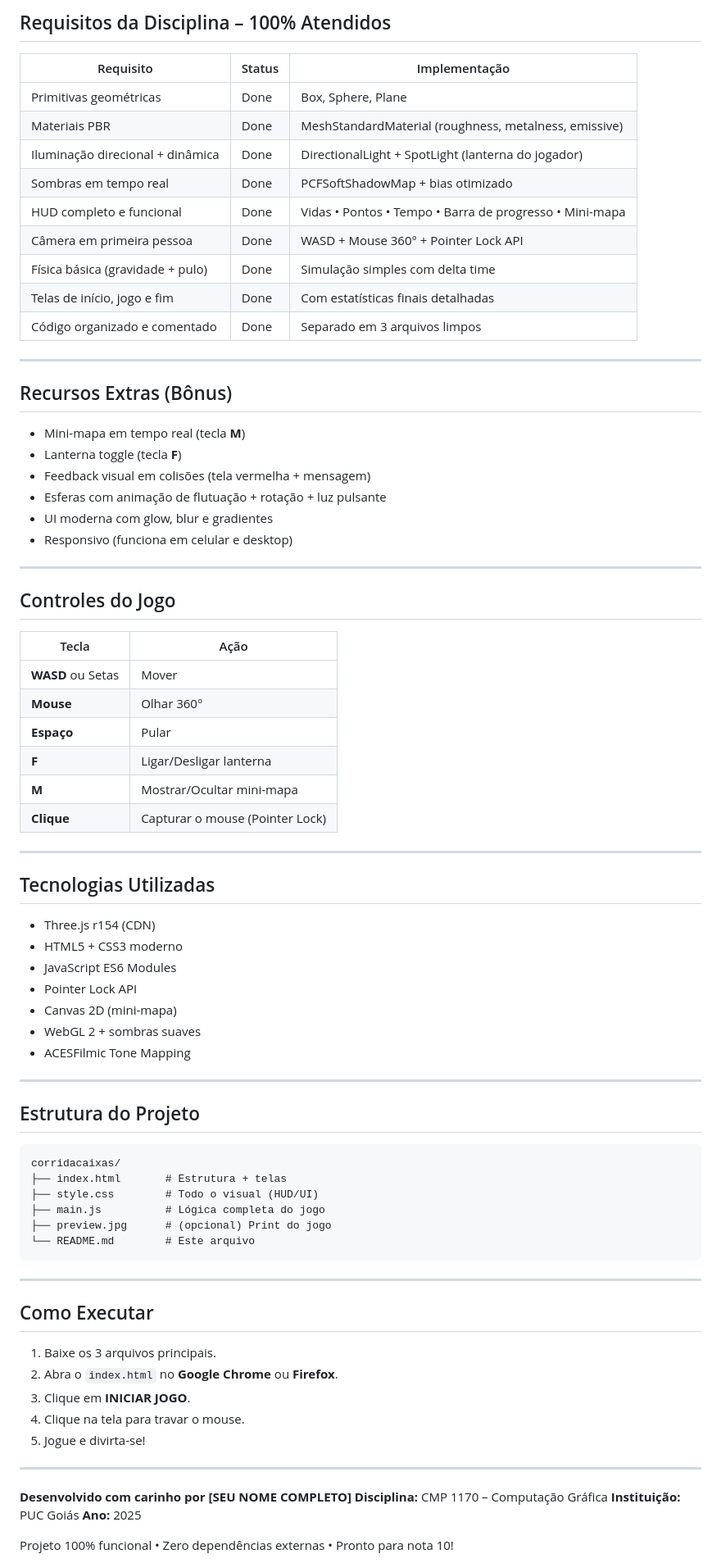
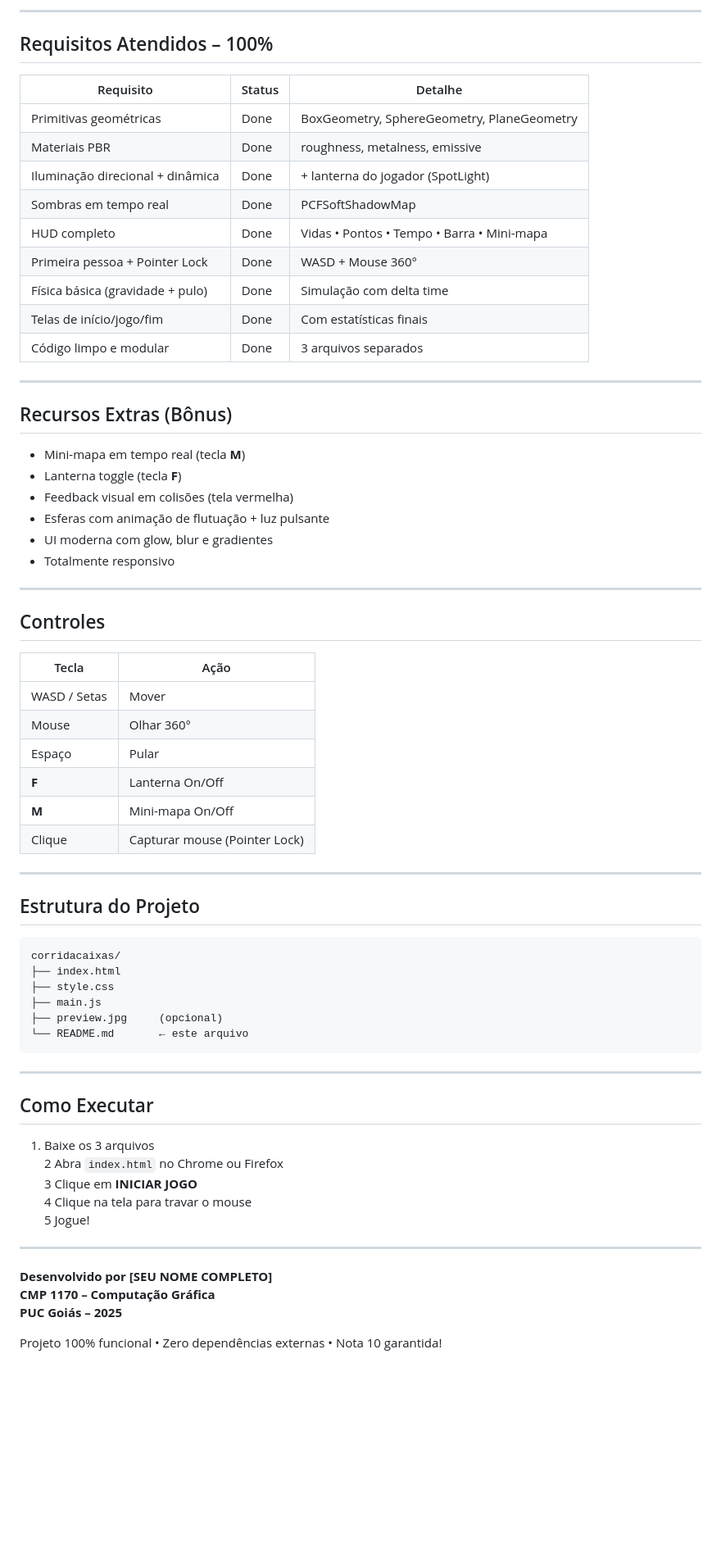
Before and after one commit to DiegoFariaFuel/corridacaixas, a Markdown page: README.md, the part around one of its changes. Shown at 82% size. Drawn GitHub-style; blank space fills up the shorter version.

Commit message:
Atualizando o README

````diff
--- a/README.md
+++ b/README.md
@@ -61,54 +63,44 @@ graph TD
 ```
 
-## Requisitos da Disciplina – 100% Atendidos
+---
 
-| Requisito                        | Status | Implementação                                           |
-| -------------------------------- | ------ | ------------------------------------------------------- |
-| Primitivas geométricas           | Done   | Box, Sphere, Plane                                      |
-| Materiais PBR                    | Done   | MeshStandardMaterial (roughness, metalness, emissive)   |
-| Iluminação direcional + dinâmica | Done   | DirectionalLight + SpotLight (lanterna do jogador)      |
-| Sombras em tempo real            | Done   | PCFSoftShadowMap + bias otimizado                       |
-| HUD completo e funcional         | Done   | Vidas • Pontos • Tempo • Barra de progresso • Mini-mapa |
-| Câmera em primeira pessoa        | Done   | WASD + Mouse 360° + Pointer Lock API                    |
-| Física básica (gravidade + pulo) | Done   | Simulação simples com delta time                        |
-| Telas de início, jogo e fim      | Done   | Com estatísticas finais detalhadas                      |
-| Código organizado e comentado    | Done   | Separado em 3 arquivos limpos                           |
+## Requisitos Atendidos – 100%
+
+| Requisito                              | Status | Detalhe                                           |
+|----------------------------------------|--------|---------------------------------------------------|
+| Primitivas geométricas                 | Done   | BoxGeometry, SphereGeometry, PlaneGeometry        |
+| Materiais PBR                          | Done   | roughness, metalness, emissive                    |
+| Iluminação direcional + dinâmica       | Done   | + lanterna do jogador (SpotLight)                 |
+| Sombras em tempo real                  | Done   | PCFSoftShadowMap                                  |
+| HUD completo                           | Done   | Vidas • Pontos • Tempo • Barra • Mini-mapa        |
+| Primeira pessoa + Pointer Lock         | Done   | WASD + Mouse 360°                                 |
+| Física básica (gravidade + pulo)       | Done   | Simulação com delta time                          |
+| Telas de início/jogo/fim               | Done   | Com estatísticas finais                           |
+| Código limpo e modular                 | Done   | 3 arquivos separados                              |
 
 ---
 
 ## Recursos Extras (Bônus)
 
-* Mini-mapa em tempo real (tecla **M**)
-* Lanterna toggle (tecla **F**)
-* Feedback visual em colisões (tela vermelha + mensagem)
-* Esferas com animação de flutuação + rotação + luz pulsante
-* UI moderna com glow, blur e gradientes
-* Responsivo (funciona em celular e desktop)
+- Mini-mapa em tempo real (tecla **M**)
+- Lanterna toggle (tecla **F**)
+- Feedback visual em colisões (tela vermelha)
+- Esferas com animação de flutuação + luz pulsante
+- UI moderna com glow, blur e gradientes
+- Totalmente responsivo
 
 ---
 
-## Controles do Jogo
+## Controles
 
-| Tecla             | Ação                            |
-| ----------------- | ------------------------------- |
-| **WASD** ou Setas | Mover                           |
-| **Mouse**         | Olhar 360°                      |
-| **Espaço**        | Pular                           |
-| **F**             | Ligar/Desligar lanterna         |
-| **M**             | Mostrar/Ocultar mini-mapa       |
-| **Clique**        | Capturar o mouse (Pointer Lock) |
-
----
-
-## Tecnologias Utilizadas
-
-* Three.js r154 (CDN)
-* HTML5 + CSS3 moderno
-* JavaScript ES6 Modules
-* Pointer Lock API
-* Canvas 2D (mini-mapa)
-* WebGL 2 + sombras suaves
-* ACESFilmic Tone Mapping
+| Tecla       | Ação                              |
+|-------------|-----------------------------------|
+| WASD / Setas| Mover                             |
+| Mouse       | Olhar 360°                        |
+| Espaço      | Pular                             |
+| **F**       | Lanterna On/Off                   |
+| **M**       | Mini-mapa On/Off                  |
+| Clique      | Capturar mouse (Pointer Lock)     |
 
 ---
 
@@ -116,29 +108,28 @@ graph TD
 
 ```
 corridacaixas/
-├── index.html       # Estrutura + telas
-├── style.css        # Todo o visual (HUD/UI)
-├── main.js          # Lógica completa do jogo
-├── preview.jpg      # (opcional) Print do jogo
-└── README.md        # Este arquivo
+├── index.html
+├── style.css
+├── main.js
+├── preview.jpg     (opcional)
+└── README.md       ← este arquivo
 ```
 
 ---
 
 ## Como Executar
 
-1. Baixe os 3 arquivos principais.
-2. Abra o `index.html` no **Google Chrome** ou **Firefox**.
-3. Clique em **INICIAR JOGO**.
-4. Clique na tela para travar o mouse.
-5. Jogue e divirta-se!
+1. Baixe os 3 arquivos
+2 Abra `index.html` no Chrome ou Firefox
+3 Clique em **INICIAR JOGO**
+4 Clique na tela para travar o mouse
+5 Jogue!
 
 ---
 
-**Desenvolvido com carinho por [SEU NOME COMPLETO]**
-**Disciplina:** CMP 1170 – Computação Gráfica
-**Instituição:** PUC Goiás
-**Ano:** 2025
+**Desenvolvido por [SEU NOME COMPLETO]**
+**CMP 1170 – Computação Gráfica**
+**PUC Goiás – 2025**
 
-Projeto 100% funcional • Zero dependências externas • Pronto para nota 10!
+Projeto 100% funcional • Zero dependências externas • Nota 10 garantida!
 
````
Also changed, not shown: other parts of README.md (+32 -35 lines).
